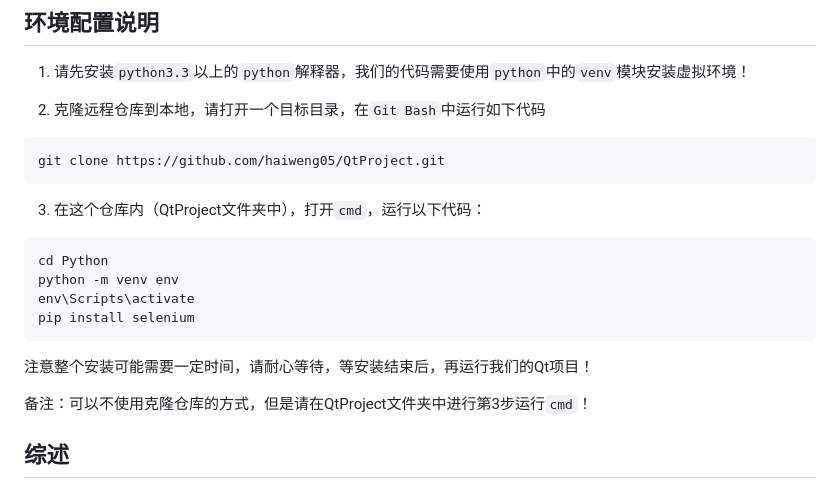
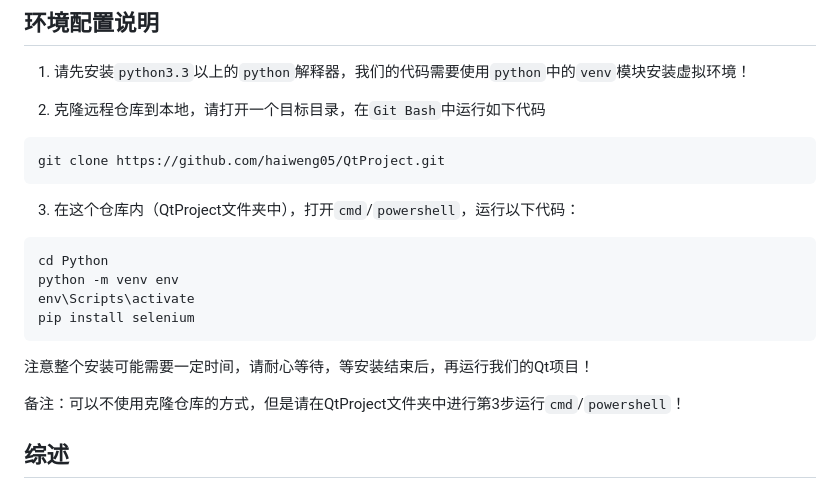
Before and after one commit to haiweng05/QtProject, a Markdown page: README.md, the part around the change. GitHub-like rendering.

````diff
--- a/README.md
+++ b/README.md
@@ -9,7 +9,7 @@
 git clone https://github.com/haiweng05/QtProject.git
 ```
 
-3. 在这个仓库内（QtProject文件夹中），打开`cmd`，运行以下代码：
+3. 在这个仓库内（QtProject文件夹中），打开`cmd`/`powershell`，运行以下代码：
 ```
 cd Python
 python -m venv env
@@ -18,7 +18,7 @@ pip install selenium
 ```
 注意整个安装可能需要一定时间，请耐心等待，等安装结束后，再运行我们的Qt项目！
 
-备注：可以不使用克隆仓库的方式，但是请在QtProject文件夹中进行第3步运行`cmd`！
+备注：可以不使用克隆仓库的方式，但是请在QtProject文件夹中进行第3步运行`cmd`/`powershell`！
 
 ## 综述
 * 我们的项目的目标是实现一个能够满足北大学生尤其是新生个性化需求的日程管理应用，希望借此帮助用户提高效率，关键是尝试走出舒适区，尝试未尝试过的事情，活出多彩的人生。
````
